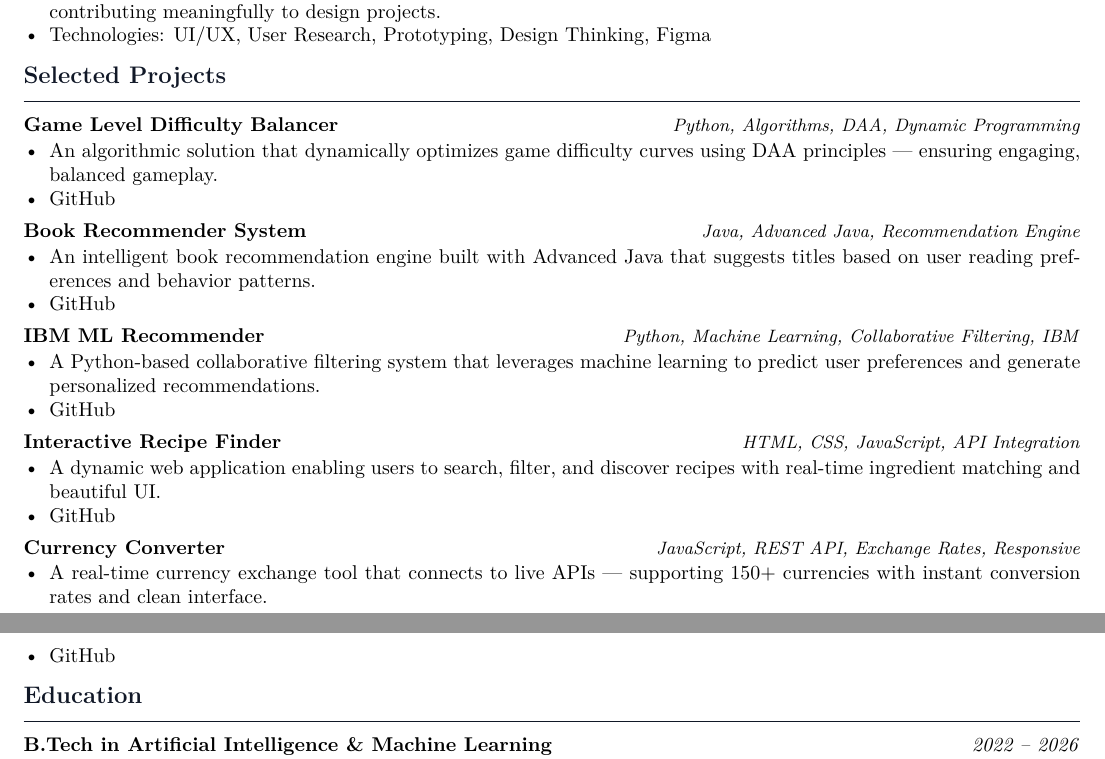
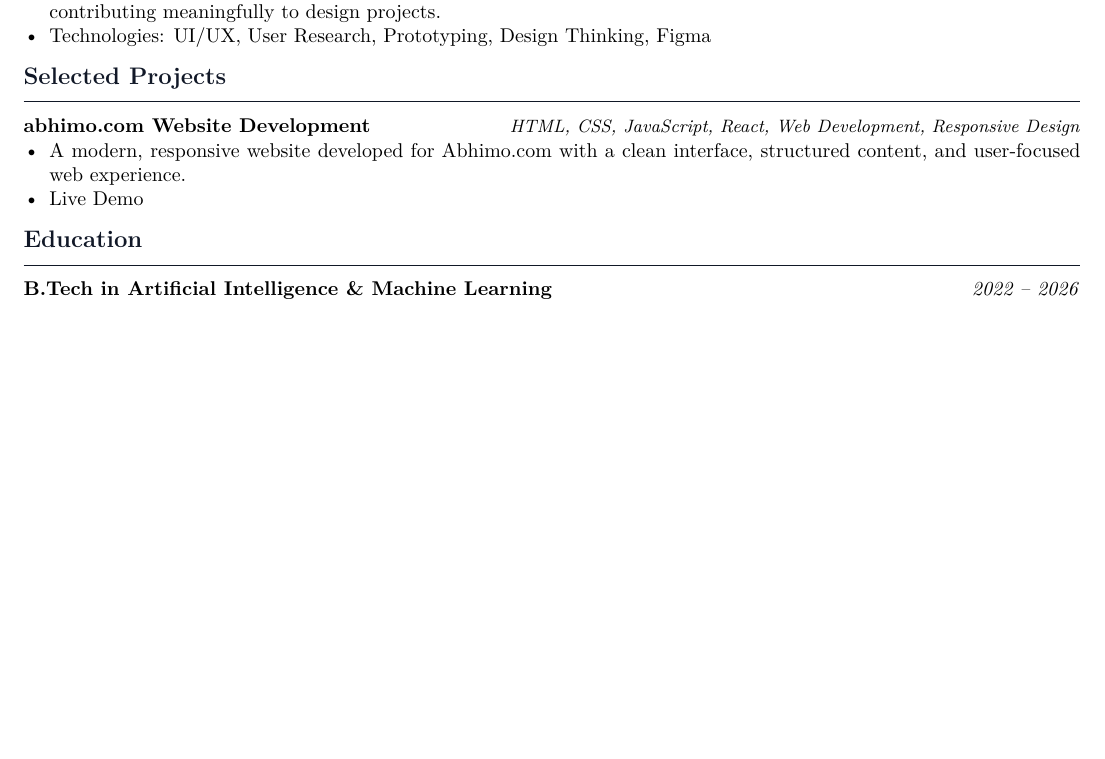
Before and after one commit to sudeenjain/portfolio, a LaTeX CV (resume/resume.tex): two parts of pages 1 and 2 of 2 before the commit and part of the page after it, the two joined at a grey line, cut so that both start at the same text, the shorter picture padded with empty space. Compiled offline with pdfLaTeX.

Commit message:
chore: auto-update resume

```diff
--- a/resume/resume.tex
+++ b/resume/resume.tex
@@ -82,34 +82,10 @@ AI \& Machine Learning engineering graduate with hands-on experience in full-sta
 \end{itemize}
 
 \section{Selected Projects}
-\textbf{Game Level Difficulty Balancer} \hfill \textit{\small Python, Algorithms, DAA, Dynamic Programming}
+\textbf{abhimo.com Website Development} \hfill \textit{\small HTML, CSS, JavaScript, React, Web Development, Responsive Design}
 \begin{itemize}
-  \item An algorithmic solution that dynamically optimizes game difficulty curves using DAA principles — ensuring engaging, balanced gameplay.
-  \item \href{https://github.com/sudeenjain/DAA-miniproject}{GitHub}
-\end{itemize}
-\vspace{3pt}
-\textbf{Book Recommender System} \hfill \textit{\small Java, Advanced Java, Recommendation Engine}
-\begin{itemize}
-  \item An intelligent book recommendation engine built with Advanced Java that suggests titles based on user reading preferences and behavior patterns.
-  \item \href{https://github.com/sudeenjain/Adavanced-Java-BookRecommender}{GitHub}
-\end{itemize}
-\vspace{3pt}
-\textbf{IBM ML Recommender} \hfill \textit{\small Python, Machine Learning, Collaborative Filtering, IBM}
-\begin{itemize}
-  \item A Python-based collaborative filtering system that leverages machine learning to predict user preferences and generate personalized recommendations.
-  \item \href{https://github.com/sudeenjain/IBM-miniproject}{GitHub}
-\end{itemize}
-\vspace{3pt}
-\textbf{Interactive Recipe Finder} \hfill \textit{\small HTML, CSS, JavaScript, API Integration}
-\begin{itemize}
-  \item A dynamic web application enabling users to search, filter, and discover recipes with real-time ingredient matching and beautiful UI.
-  \item \href{https://github.com/sudeenjain/-interactive-recipe-finder}{GitHub}
-\end{itemize}
-\vspace{3pt}
-\textbf{Currency Converter} \hfill \textit{\small JavaScript, REST API, Exchange Rates, Responsive}
-\begin{itemize}
-  \item A real-time currency exchange tool that connects to live APIs — supporting 150+ currencies with instant conversion rates and clean interface.
-  \item \href{https://github.com/sudeenjain/currency-converter}{GitHub}
+  \item A modern, responsive website developed for Abhimo.com with a clean interface, structured content, and user-focused web experience.
+  \item \href{https://abhimo.com}{Live Demo}
 \end{itemize}
 
 \section{Education}
```
Also changed, not shown: resume/resume.pdf.
